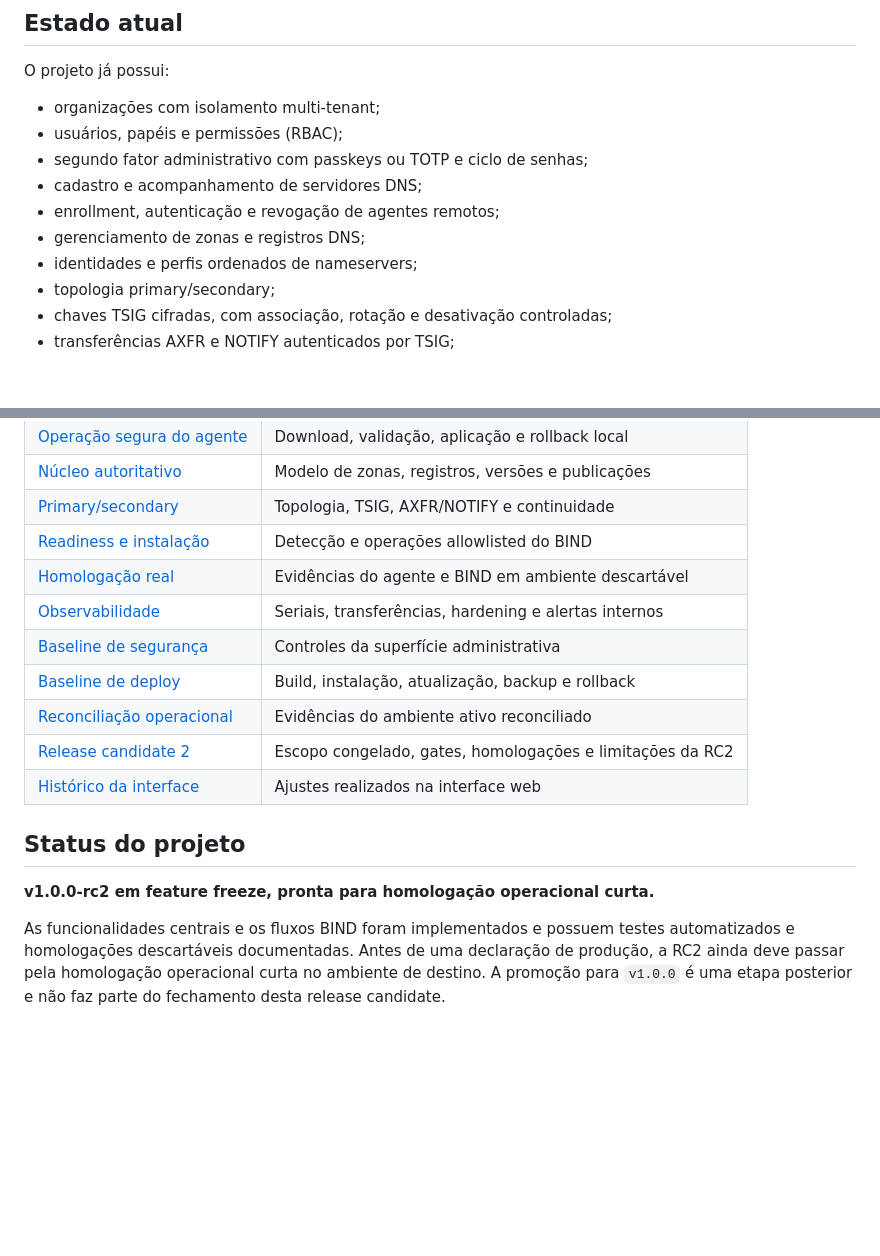
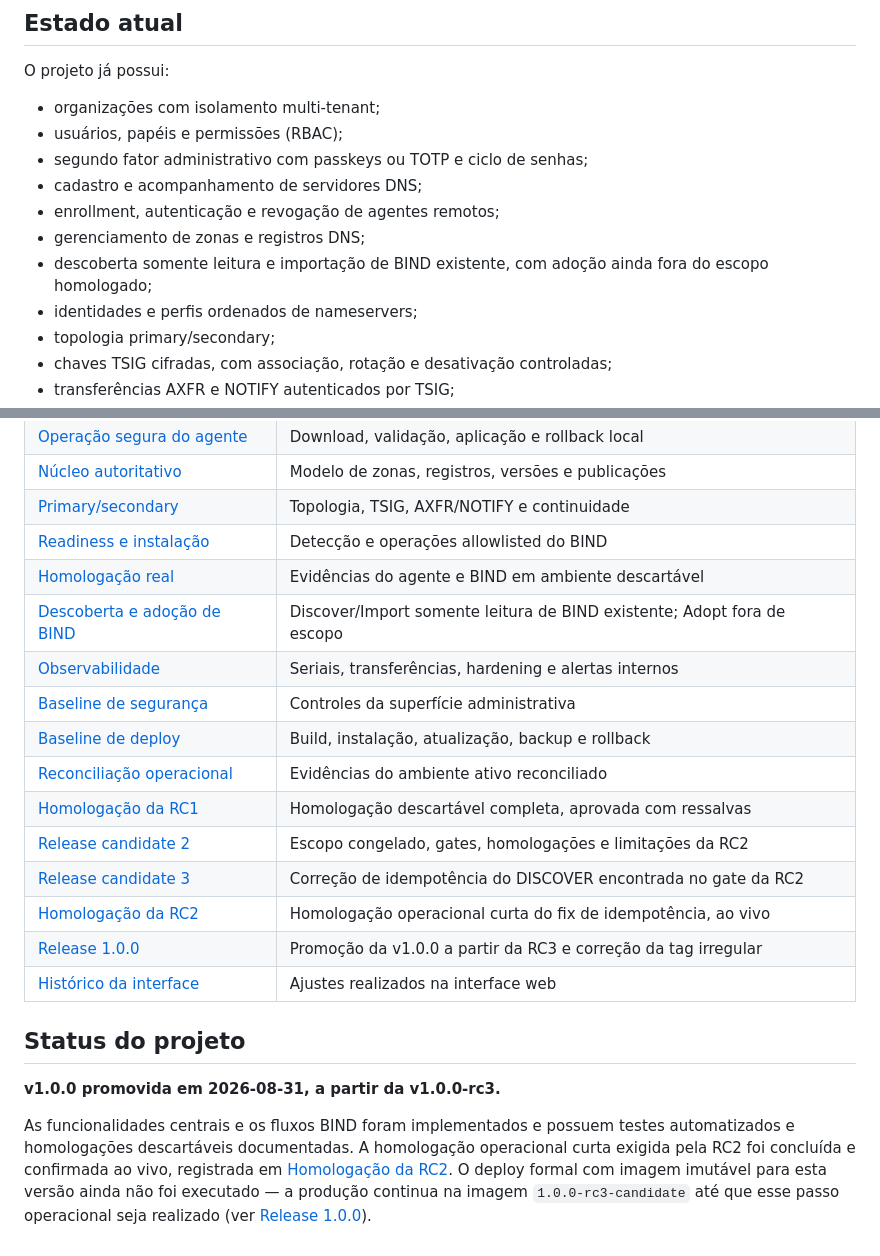
Before and after one commit to TrevizamNetwork001/painel-para-dns-autoritativo, a Markdown page: README.md, 2 parts joined by grey strips. Rendered like a GitHub page; blank space fills up the shorter version.

Commit message:
docs: atualiza README com status da v1.0.0
O README ainda descrevia o projeto como rc2 aguardando homologacao
operacional, mesmo apos a promocao para v1.0.0 (RELEASE_1.0.0.md) e a
homologacao ao vivo da RC2 (RC_HOMOLOGATION_2.md). Atualiza a secao de
status, registra que o deploy formal com imagem imutavel ainda nao foi
executado em producao, lista a descoberta/importacao de BIND existente
em "Estado atual" e adiciona na tabela de documentacao os registros de
RC1, RC3, RC2 e da propria 1.0.0 que ainda nao apareciam.

Co-Authored-By: Claude Sonnet 5 <noreply@anthropic.com>

```diff
--- a/README.md
+++ b/README.md
@@ -18,6 +18,8 @@ O projeto já possui:
 - cadastro e acompanhamento de servidores DNS;
 - enrollment, autenticação e revogação de agentes remotos;
 - gerenciamento de zonas e registros DNS;
+- descoberta somente leitura e importação de BIND existente, com adoção
+  ainda fora do escopo homologado;
 - identidades e perfis ordenados de nameservers;
 - topologia primary/secondary;
 - chaves TSIG cifradas, com associação, rotação e desativação controladas;
@@ -233,19 +235,26 @@ em produção. As evidências e limitações estão em
 | [Primary/secondary](docs/BIND_PRIMARY_SECONDARY.md) | Topologia, TSIG, AXFR/NOTIFY e continuidade |
 | [Readiness e instalação](docs/BIND_READINESS_INSTALLATION.md) | Detecção e operações allowlisted do BIND |
 | [Homologação real](docs/BIND_REAL_HOMOLOGATION.md) | Evidências do agente e BIND em ambiente descartável |
+| [Descoberta e adoção de BIND](docs/BIND_ADOPTION_1.md) | Discover/Import somente leitura de BIND existente; Adopt fora de escopo |
 | [Observabilidade](docs/OBSERVABILITY_1.md) | Seriais, transferências, hardening e alertas internos |
 | [Baseline de segurança](docs/SECURITY_BASELINE_1.md) | Controles da superfície administrativa |
 | [Baseline de deploy](docs/DEPLOY_BASELINE_1.md) | Build, instalação, atualização, backup e rollback |
 | [Reconciliação operacional](docs/OPS_RECONCILE_1.md) | Evidências do ambiente ativo reconciliado |
+| [Homologação da RC1](docs/RC_HOMOLOGATION_1.md) | Homologação descartável completa, aprovada com ressalvas |
 | [Release candidate 2](docs/RELEASE_CANDIDATE_2.md) | Escopo congelado, gates, homologações e limitações da RC2 |
+| [Release candidate 3](docs/RELEASE_CANDIDATE_3.md) | Correção de idempotência do DISCOVER encontrada no gate da RC2 |
+| [Homologação da RC2](docs/RC_HOMOLOGATION_2.md) | Homologação operacional curta do fix de idempotência, ao vivo |
+| [Release 1.0.0](docs/RELEASE_1.0.0.md) | Promoção da v1.0.0 a partir da RC3 e correção da tag irregular |
 | [Histórico da interface](docs/CHANGELOG_UI.md) | Ajustes realizados na interface web |
 
 ## Status do projeto
 
-**v1.0.0-rc2 em feature freeze, pronta para homologação operacional curta.**
+**v1.0.0 promovida em 2026-08-31, a partir da v1.0.0-rc3.**
 
 As funcionalidades centrais e os fluxos BIND foram implementados e possuem
-testes automatizados e homologações descartáveis documentadas. Antes de uma
-declaração de produção, a RC2 ainda deve passar pela homologação operacional
-curta no ambiente de destino. A promoção para `v1.0.0` é uma etapa posterior e
-não faz parte do fechamento desta release candidate.
+testes automatizados e homologações descartáveis documentadas. A homologação
+operacional curta exigida pela RC2 foi concluída e confirmada ao vivo,
+registrada em [Homologação da RC2](docs/RC_HOMOLOGATION_2.md). O deploy formal
+com imagem imutável para esta versão ainda não foi executado — a produção
+continua na imagem `1.0.0-rc3-candidate` até que esse passo operacional seja
+realizado (ver [Release 1.0.0](docs/RELEASE_1.0.0.md)).
```
